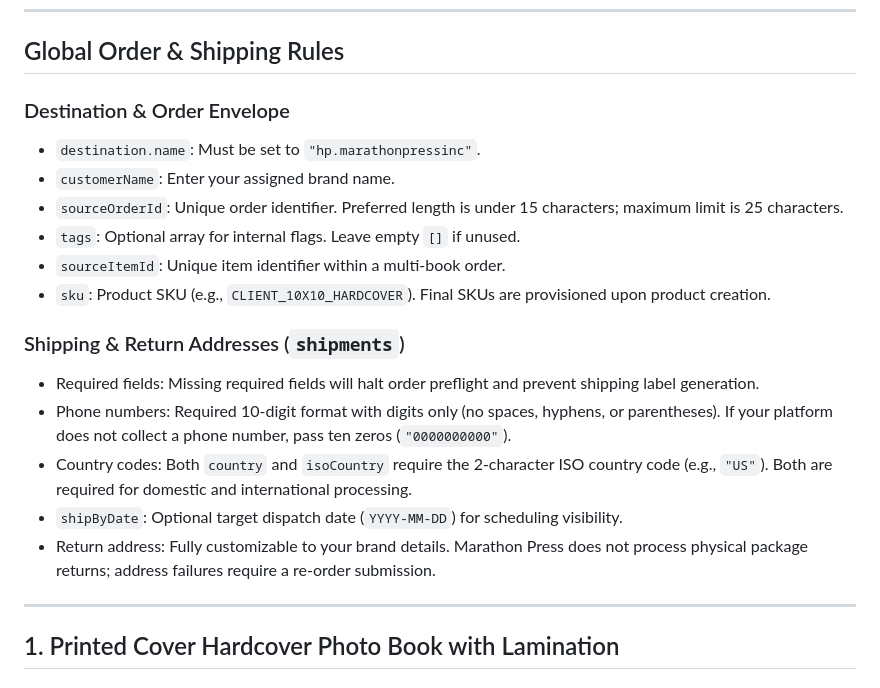
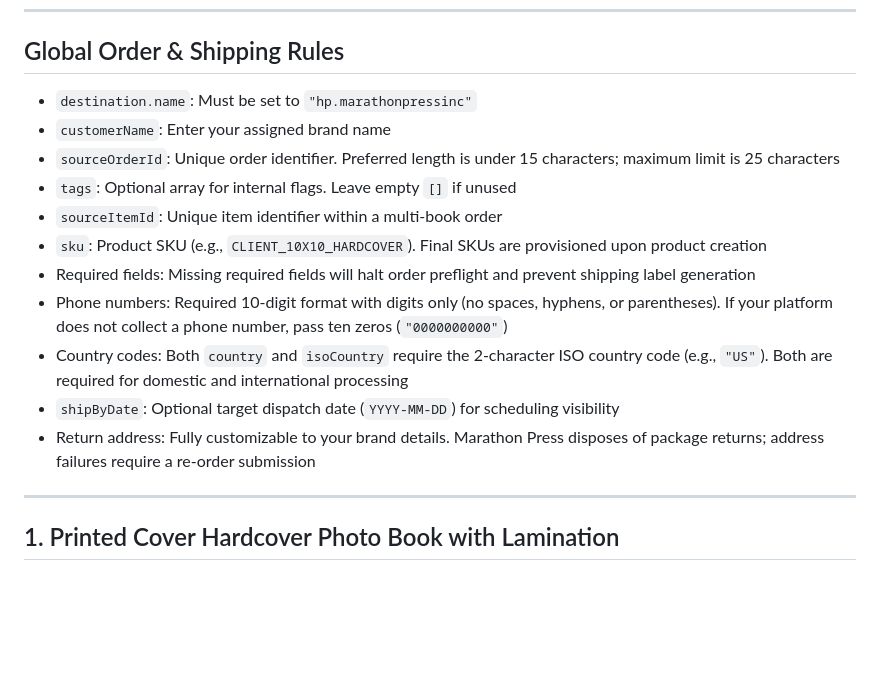
Before and after one commit to ermergerdjesse/marathon-knowledge, a Markdown page: docs/siteflow/new-client-integration.md, the part around the change. GitHub-like rendering; blank space fills up the shorter version.

Commit message:
Refactor shipping rules section for clarity
Removed redundant sections on destination and shipping details to streamline the document.

```diff
--- a/docs/siteflow/new-client-integration.md
+++ b/docs/siteflow/new-client-integration.md
@@ -5,21 +5,17 @@ This guide outlines payload requirements and valid sample data for submitting or
 ---
 
 ## Global Order & Shipping Rules
-
-### Destination & Order Envelope
-* `destination.name`: Must be set to `"hp.marathonpressinc"`.
-* `customerName`: Enter your assigned brand name.
-* `sourceOrderId`: Unique order identifier. Preferred length is under 15 characters; maximum limit is 25 characters.
-* `tags`: Optional array for internal flags. Leave empty `[]` if unused.
-* `sourceItemId`: Unique item identifier within a multi-book order.
-* `sku`: Product SKU (e.g., `CLIENT_10X10_HARDCOVER`). Final SKUs are provisioned upon product creation.
-
-### Shipping & Return Addresses (`shipments`)
-* Required fields: Missing required fields will halt order preflight and prevent shipping label generation.
-* Phone numbers: Required 10-digit format with digits only (no spaces, hyphens, or parentheses). If your platform does not collect a phone number, pass ten zeros (`"0000000000"`).
-* Country codes: Both `country` and `isoCountry` require the 2-character ISO country code (e.g., `"US"`). Both are required for domestic and international processing.
-* `shipByDate`: Optional target dispatch date (`YYYY-MM-DD`) for scheduling visibility.
-* Return address: Fully customizable to your brand details. Marathon Press does not process physical package returns; address failures require a re-order submission.
+* `destination.name`: Must be set to `"hp.marathonpressinc"`
+* `customerName`: Enter your assigned brand name
+* `sourceOrderId`: Unique order identifier. Preferred length is under 15 characters; maximum limit is 25 characters
+* `tags`: Optional array for internal flags. Leave empty `[]` if unused
+* `sourceItemId`: Unique item identifier within a multi-book order
+* `sku`: Product SKU (e.g., `CLIENT_10X10_HARDCOVER`). Final SKUs are provisioned upon product creation
+* Required fields: Missing required fields will halt order preflight and prevent shipping label generation
+* Phone numbers: Required 10-digit format with digits only (no spaces, hyphens, or parentheses). If your platform does not collect a phone number, pass ten zeros (`"0000000000"`)
+* Country codes: Both `country` and `isoCountry` require the 2-character ISO country code (e.g., `"US"`). Both are required for domestic and international processing
+* `shipByDate`: Optional target dispatch date (`YYYY-MM-DD`) for scheduling visibility
+* Return address: Fully customizable to your brand details. Marathon Press disposes of package returns; address failures require a re-order submission
 
 ---
 
```
